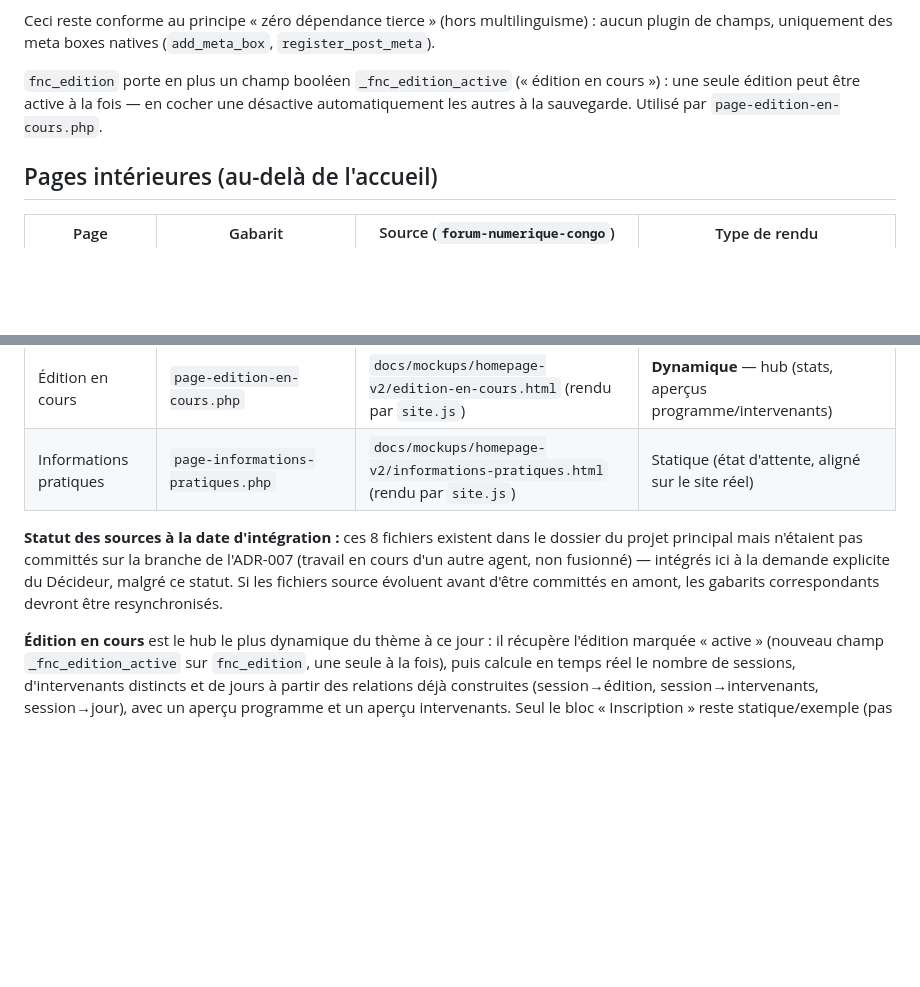
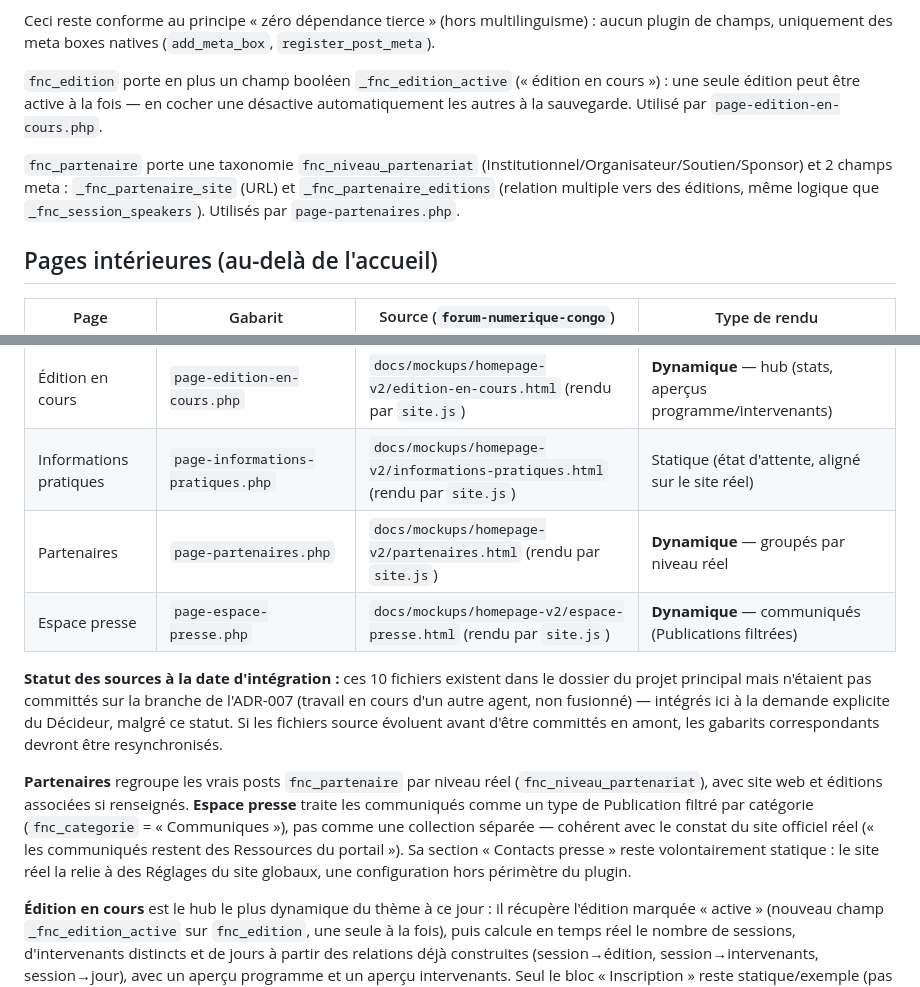
Before and after one commit to vertex-strategy/fnc-wordpress-theme, a Markdown page: README.md, 2 parts joined by grey strips. GitHub-like rendering; blank space fills up the shorter version.

Commit message:
docs: documenter Partenaires et Espace presse

```diff
--- a/README.md
+++ b/README.md
@@ -65,6 +65,8 @@ Ceci reste conforme au principe « zéro dépendance tierce » (hors multilingui
 
 `fnc_edition` porte en plus un champ booléen `_fnc_edition_active` (« édition en cours ») : une seule édition peut être active à la fois — en cocher une désactive automatiquement les autres à la sauvegarde. Utilisé par `page-edition-en-cours.php`.
 
+`fnc_partenaire` porte une taxonomie `fnc_niveau_partenariat` (Institutionnel/Organisateur/Soutien/Sponsor) et 2 champs meta : `_fnc_partenaire_site` (URL) et `_fnc_partenaire_editions` (relation multiple vers des éditions, même logique que `_fnc_session_speakers`). Utilisés par `page-partenaires.php`.
+
 ## Pages intérieures (au-delà de l'accueil)
 
 | Page | Gabarit | Source (`forum-numerique-congo`) | Type de rendu |
@@ -77,8 +79,12 @@ Ceci reste conforme au principe « zéro dépendance tierce » (hors multilingui
 | Intervenants | `archive-fnc_intervenant.php` | `docs/mockups/homepage-v2/intervenants.html` (rendu par `site.js`) | **Dynamique** — filtres profil/pays réels |
 | Édition en cours | `page-edition-en-cours.php` | `docs/mockups/homepage-v2/edition-en-cours.html` (rendu par `site.js`) | **Dynamique** — hub (stats, aperçus programme/intervenants) |
 | Informations pratiques | `page-informations-pratiques.php` | `docs/mockups/homepage-v2/informations-pratiques.html` (rendu par `site.js`) | Statique (état d'attente, aligné sur le site réel) |
+| Partenaires | `page-partenaires.php` | `docs/mockups/homepage-v2/partenaires.html` (rendu par `site.js`) | **Dynamique** — groupés par niveau réel |
+| Espace presse | `page-espace-presse.php` | `docs/mockups/homepage-v2/espace-presse.html` (rendu par `site.js`) | **Dynamique** — communiqués (Publications filtrées) |
 
-**Statut des sources à la date d'intégration :** ces 8 fichiers existent dans le dossier du projet principal mais n'étaient pas committés sur la branche de l'ADR-007 (travail en cours d'un autre agent, non fusionné) — intégrés ici à la demande explicite du Décideur, malgré ce statut. Si les fichiers source évoluent avant d'être committés en amont, les gabarits correspondants devront être resynchronisés.
+**Statut des sources à la date d'intégration :** ces 10 fichiers existent dans le dossier du projet principal mais n'étaient pas committés sur la branche de l'ADR-007 (travail en cours d'un autre agent, non fusionné) — intégrés ici à la demande explicite du Décideur, malgré ce statut. Si les fichiers source évoluent avant d'être committés en amont, les gabarits correspondants devront être resynchronisés.
+
+**Partenaires** regroupe les vrais posts `fnc_partenaire` par niveau réel (`fnc_niveau_partenariat`), avec site web et éditions associées si renseignés. **Espace presse** traite les communiqués comme un type de Publication filtré par catégorie (`fnc_categorie` = « Communiques »), pas comme une collection séparée — cohérent avec le constat du site officiel réel (« les communiqués restent des Ressources du portail »). Sa section « Contacts presse » reste volontairement statique : le site réel la relie à des Réglages du site globaux, une configuration hors périmètre du plugin.
 
 **Édition en cours** est le hub le plus dynamique du thème à ce jour : il récupère l'édition marquée « active » (nouveau champ `_fnc_edition_active` sur `fnc_edition`, une seule à la fois), puis calcule en temps réel le nombre de sessions, d'intervenants distincts et de jours à partir des relations déjà construites (session→édition, session→intervenants, session→jour), avec un aperçu programme et un aperçu intervenants. Seul le bloc « Inscription » reste statique/exemple (pas de collection d'inscriptions dans le plugin — hors périmètre, voir modèle de contenu ci-dessus).
 
```
